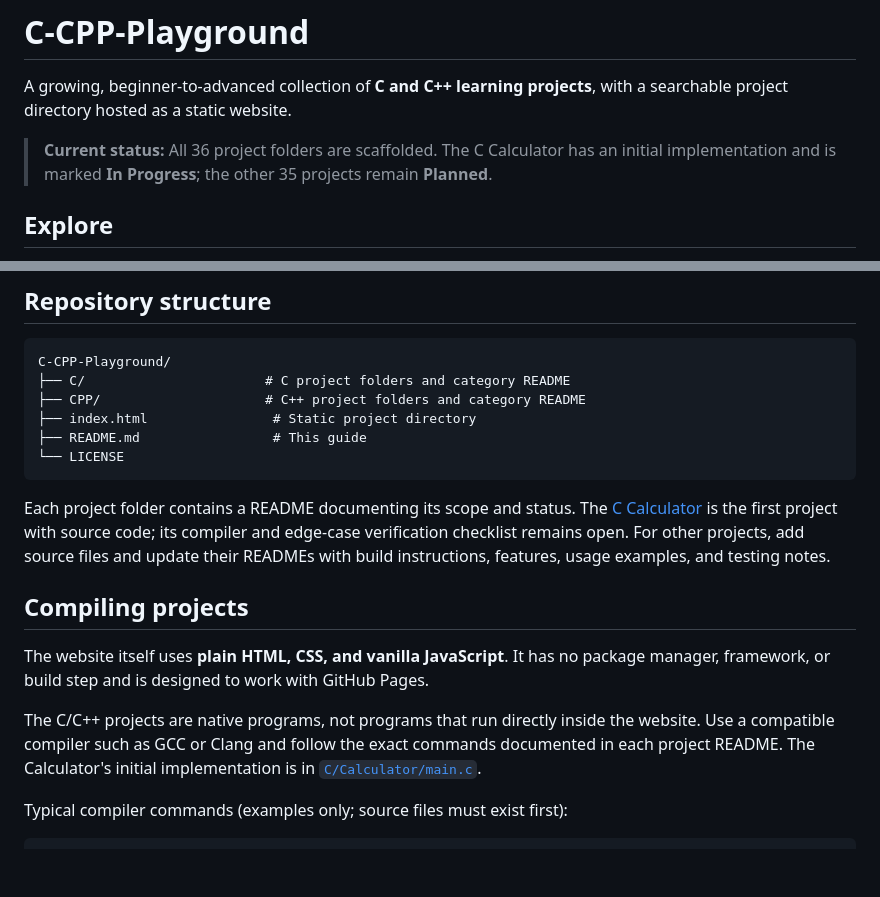
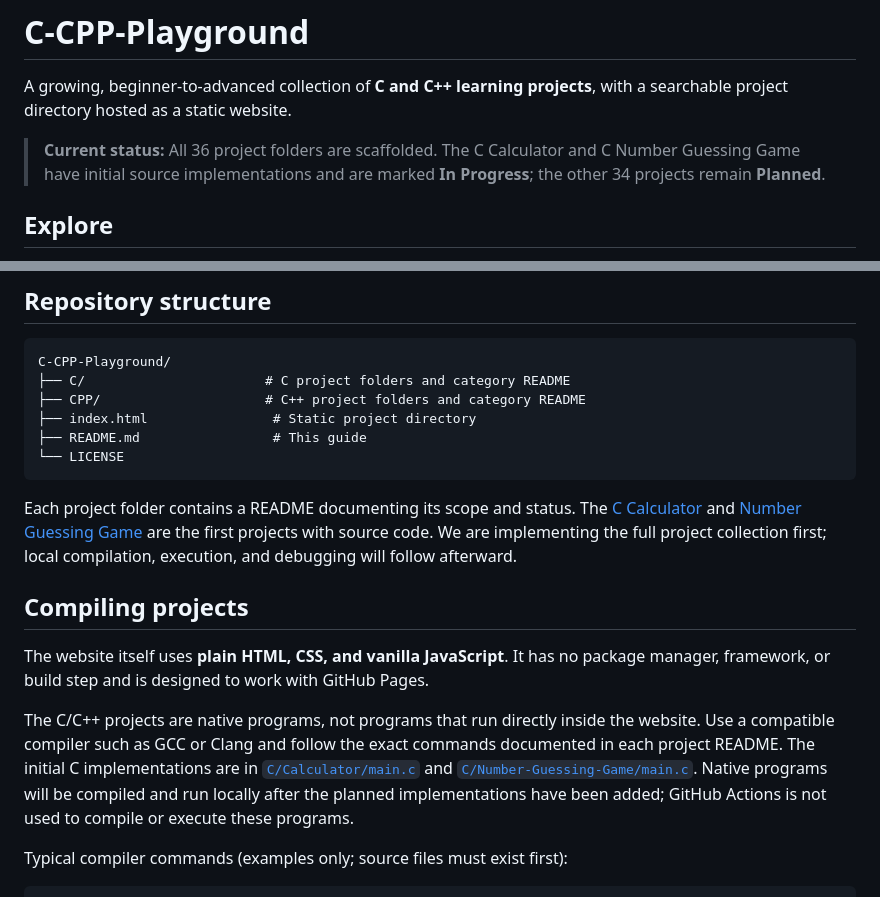
Before and after one commit to ashutoshpalhare/C-CPP-Playground, a Markdown page: README.md, 2 parts joined by grey strips. GitHub-like rendering; blank space fills up the shorter version.

Commit message:
Document source-first workflow and C project progress

````diff
--- a/README.md
+++ b/README.md
@@ -2,7 +2,7 @@
 
 A growing, beginner-to-advanced collection of **C and C++ learning projects**, with a searchable project directory hosted as a static website.
 
-> **Current status:** All 36 project folders are scaffolded. The C Calculator has an initial implementation and is marked **In Progress**; the other 35 projects remain **Planned**.
+> **Current status:** All 36 project folders are scaffolded. The C Calculator and C Number Guessing Game have initial source implementations and are marked **In Progress**; the other 34 projects remain **Planned**.
 
 ## Explore
 
@@ -108,13 +108,13 @@ C-CPP-Playground/
 └── LICENSE
 ```
 
-Each project folder contains a README documenting its scope and status. The [C Calculator](./C/Calculator/README.md) is the first project with source code; its compiler and edge-case verification checklist remains open. For other projects, add source files and update their READMEs with build instructions, features, usage examples, and testing notes.
+Each project folder contains a README documenting its scope and status. The [C Calculator](./C/Calculator/README.md) and [Number Guessing Game](./C/Number-Guessing-Game/README.md) are the first projects with source code. We are implementing the full project collection first; local compilation, execution, and debugging will follow afterward.
 
 ## Compiling projects
 
 The website itself uses **plain HTML, CSS, and vanilla JavaScript**. It has no package manager, framework, or build step and is designed to work with GitHub Pages.
 
-The C/C++ projects are native programs, not programs that run directly inside the website. Use a compatible compiler such as GCC or Clang and follow the exact commands documented in each project README. The Calculator's initial implementation is in [`C/Calculator/main.c`](./C/Calculator/main.c).
+The C/C++ projects are native programs, not programs that run directly inside the website. Use a compatible compiler such as GCC or Clang and follow the exact commands documented in each project README. The initial C implementations are in [`C/Calculator/main.c`](./C/Calculator/main.c) and [`C/Number-Guessing-Game/main.c`](./C/Number-Guessing-Game/main.c). Native programs will be compiled and run locally after the planned implementations have been added; GitHub Actions is not used to compile or execute these programs.
 
 Typical compiler commands (examples only; source files must exist first):
 
````
